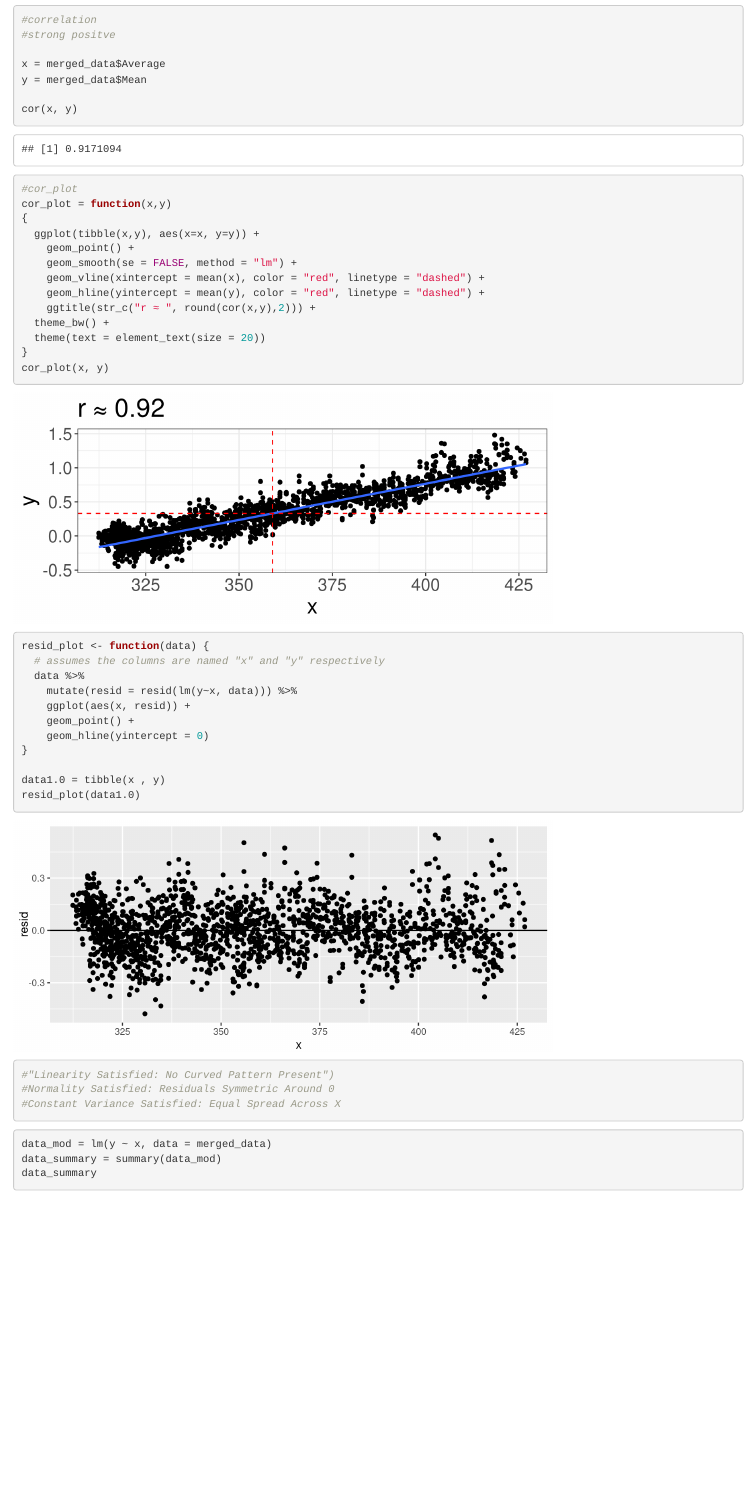
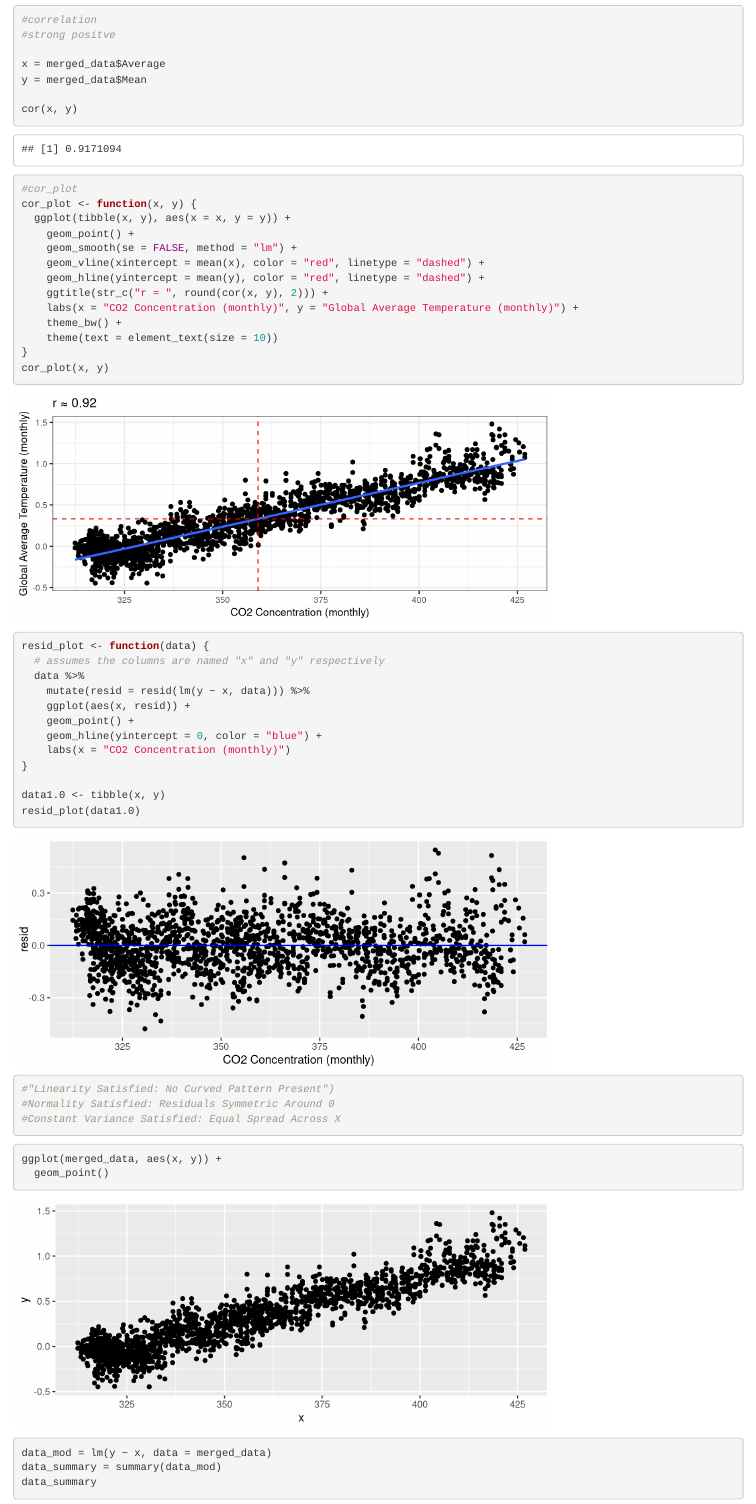
Before and after one commit to czzhou0506/STAT240_final_project, an R Markdown document (finalproject240.Rmd): the page in a window 1100 px wide, from 1670 px down. Rendered offline with R 4.5, knitr and Pandoc, with nearby package versions; some code elsewhere in the file could not run offline.

Commit message:
Add files via upload

````diff
--- a/finalproject240.Rmd
+++ b/finalproject240.Rmd
@@ -56,16 +56,16 @@ cor(x, y)
 
 
 #cor_plot
-cor_plot = function(x,y)
-{
-  ggplot(tibble(x,y), aes(x=x, y=y)) +
+cor_plot <- function(x, y) {
+  ggplot(tibble(x, y), aes(x = x, y = y)) +
     geom_point() +
     geom_smooth(se = FALSE, method = "lm") +
     geom_vline(xintercept = mean(x), color = "red", linetype = "dashed") +
     geom_hline(yintercept = mean(y), color = "red", linetype = "dashed") +
-    ggtitle(str_c("r ≈ ", round(cor(x,y),2))) +
-  theme_bw() +
-  theme(text = element_text(size = 20))
+    ggtitle(str_c("r ≈ ", round(cor(x, y), 2))) +
+    labs(x = "CO2 Concentration (monthly)", y = "Global Average Temperature (monthly)") +
+    theme_bw() +
+    theme(text = element_text(size = 10))
 }
 cor_plot(x, y)
 
@@ -75,18 +75,23 @@ cor_plot(x, y)
 resid_plot <- function(data) {
   # assumes the columns are named "x" and "y" respectively
   data %>%
-    mutate(resid = resid(lm(y~x, data))) %>%
+    mutate(resid = resid(lm(y ~ x, data))) %>%
     ggplot(aes(x, resid)) +
     geom_point() +
-    geom_hline(yintercept = 0)
+    geom_hline(yintercept = 0, color = "blue") +
+    labs(x = "CO2 Concentration (monthly)")
 }
 
-data1.0 = tibble(x , y)
+data1.0 <- tibble(x, y)
 resid_plot(data1.0)
 
 #"Linearity Satisfied: No Curved Pattern Present")
 #Normality Satisfied: Residuals Symmetric Around 0
 #Constant Variance Satisfied: Equal Spread Across X
+```
+```{r}
+ggplot(merged_data, aes(x, y)) +
+  geom_point()
 ```
 
 ```{r}
````
